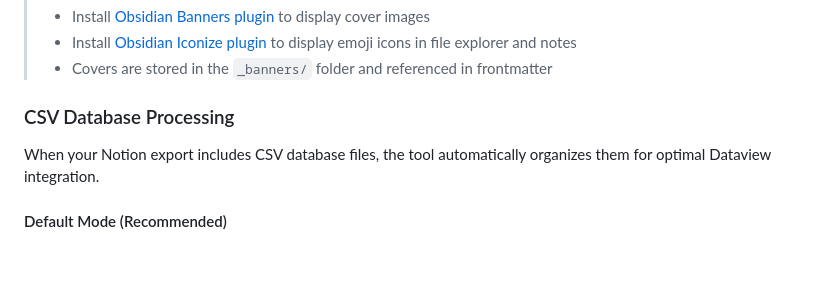
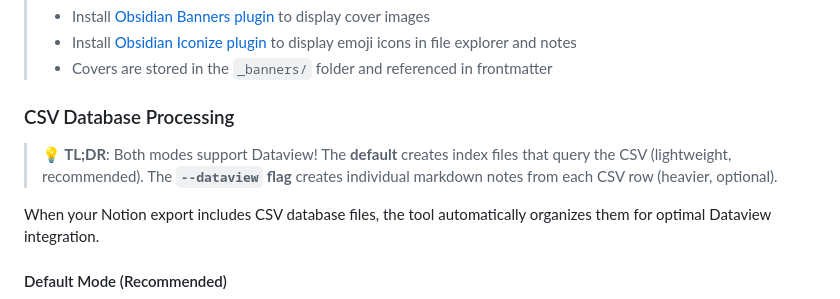
Before and after one commit to bitbonsai/notion2obsidian, a Markdown page: README.md, the part around the change. GitHub-like rendering; blank space fills up the shorter version.

Commit message:
Add TL;DR clarification: both modes support Dataview

```diff
--- a/README.md
+++ b/README.md
@@ -176,6 +176,8 @@ The tool can directly process Notion zip exports:
 > - Covers are stored in the `_banners/` folder and referenced in frontmatter
 
 ### CSV Database Processing
+
+> **💡 TL;DR**: Both modes support Dataview! The **default** creates index files that query the CSV (lightweight, recommended). The **`--dataview` flag** creates individual markdown notes from each CSV row (heavier, optional).
 
 When your Notion export includes CSV database files, the tool automatically organizes them for optimal Dataview integration.
 
```
